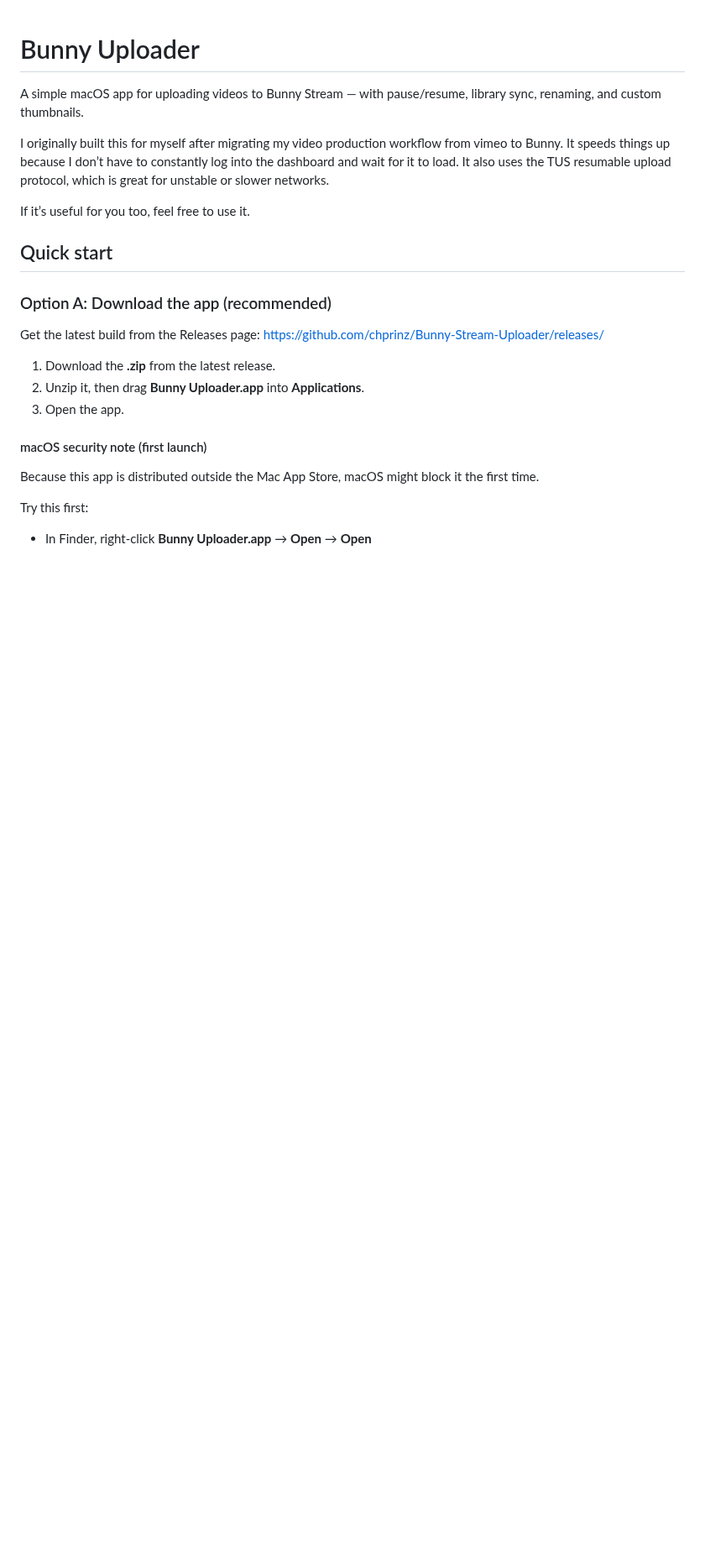
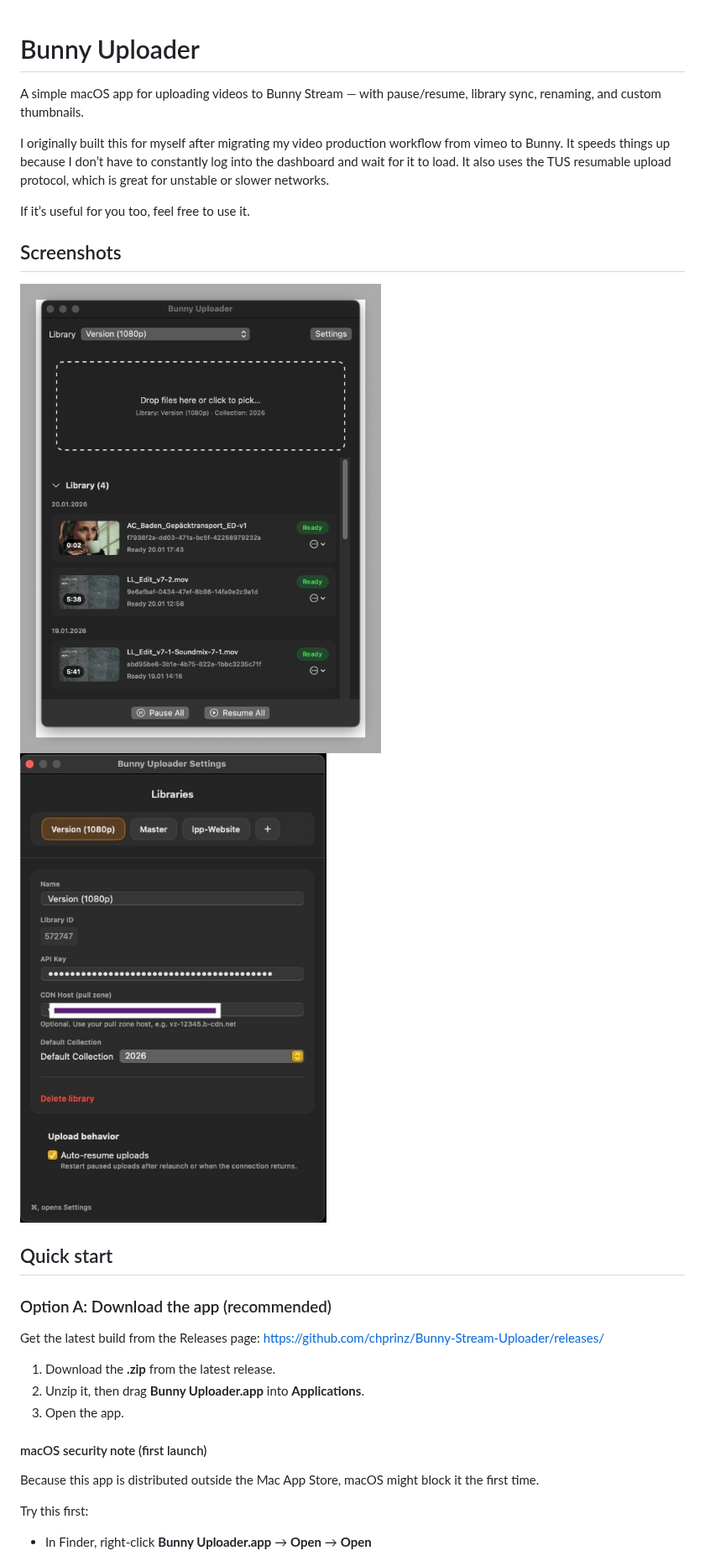
Before and after one commit to chprinz/Bunny-Stream-Uploader, a Markdown page: README.md, the part around the change. Shown at 84% size. Rendered like a GitHub page; pictures changed too: screenshots/main.png (added), screenshots/settings.jpg (added); blank space fills up the shorter version.

Commit message:
add screenshots

```diff
--- a/README.md
+++ b/README.md
@@ -6,6 +6,11 @@ I originally built this for myself after migrating my video production workflow
 It also uses the TUS resumable upload protocol, which is great for unstable or slower networks.
 
 If it’s useful for you too, feel free to use it.
+
+## Screenshots
+
+![Main window](screenshots/main.png)
+![Settings](screenshots/settings.jpg)
 
 ## Quick start
 
```
